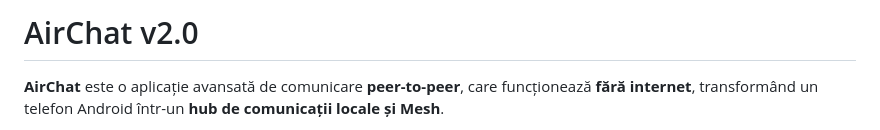
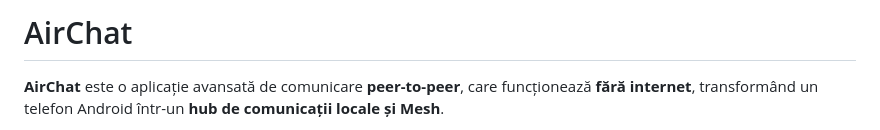
Before and after one commit to skidropz/AirChat, a Markdown page: Readme.md, the part around the change. Rendered like a GitHub page.

```diff
--- a/Readme.md
+++ b/Readme.md
@@ -1,5 +1,5 @@
 
-# AirChat v2.0
+# AirChat
 
 **AirChat** este o aplicație avansată de comunicare **peer-to-peer**, care funcționează **fără internet**, transformând un telefon Android într-un **hub de comunicații locale și Mesh**.
 
```
